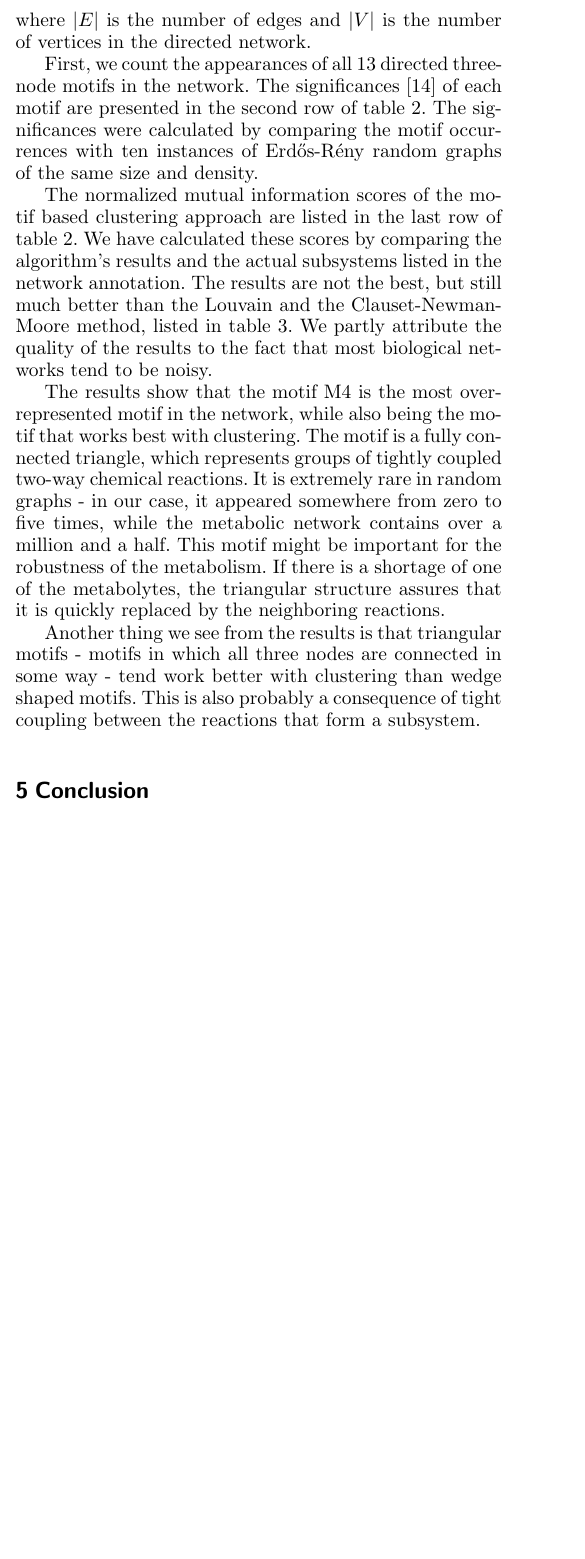
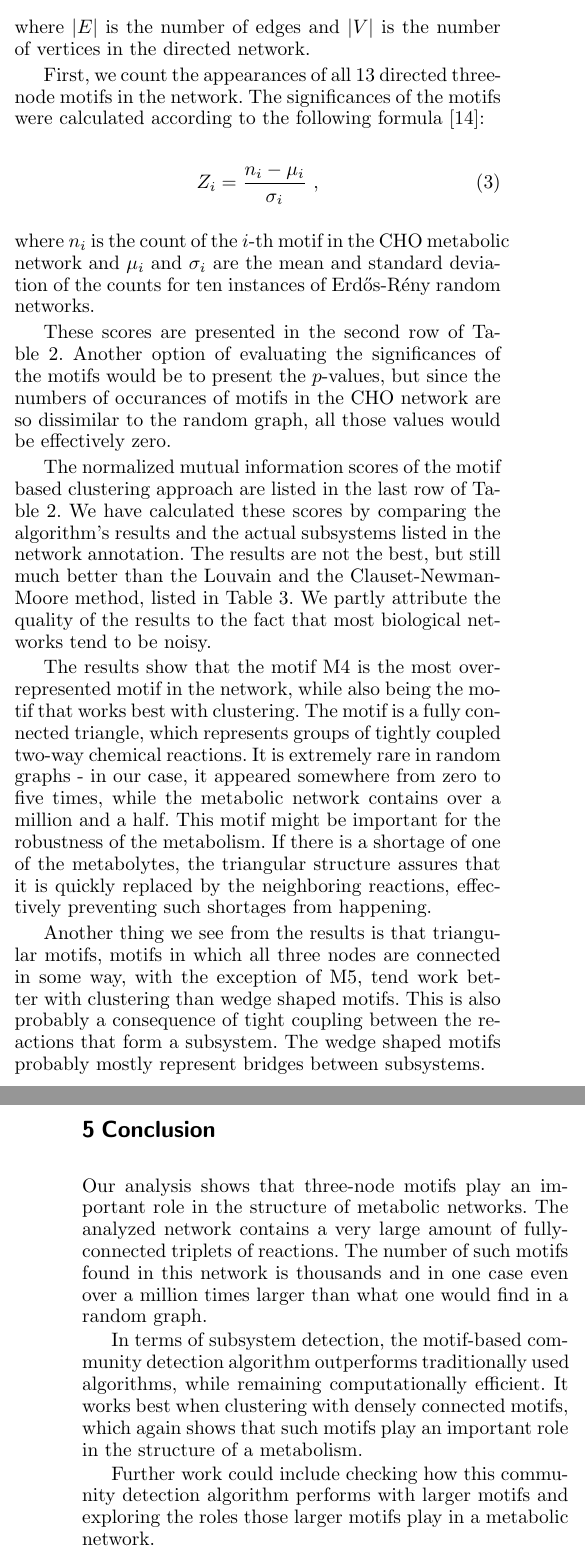
Before and after one commit to mtsch/ina-project, a LaTeX paper (report/report.tex): part of one column of page 2 of 3 before the commit and two parts of the columns of pages 2 and 3 of 4 after it, the two joined at a grey line, cut so that both start at the same text, the shorter picture padded with empty space. Compiled offline with pdfLaTeX.

Commit message:
Final report?

```diff
--- a/report/report.tex
+++ b/report/report.tex
@@ -54,3 +53,4 @@ grestore
+  in a metabolic network. We present the results on a metabolic network of the
   Chinese hamster ovary cell, a mammalian cell that is commonly used in
   biomedical research and in biotechnology.}
 
@@ -167,2 +167 @@ We also attempted to compare the selected algorithms to
 Infomap~\cite{rosvall2008maps} and the Girvan-Newman
-algorithm~\cite{girvan2002community}, but these algorithms do not finish
@@ -214,17 +214,29 @@ directed network.
 \end{table}
 
 First, we count the appearances of all 13 directed three-node motifs in the
-network. The significances~\cite{milo2002network} of each motif are presented in
-the second row of table~\ref{tab:motifs}. The significances were calculated by
-comparing the motif occurrences with ten instances of Erdős-Rény random graphs
-of the same size and density.
+network. The significances of the motifs were calculated according to the
+following formula~\cite{milo2002network}:
+
+\begin{equation}
+  Z_i = \frac{n_i - \mu_i}{\sigma_i}\ ,
+\end{equation}
+
+\noindent
+where $n_i$ is the count of the $i$-th motif in the CHO metabolic network
+and $\mu_{i}$ and $\sigma_{i}$ are the mean and standard deviation of the
+counts for ten instances of Erdős-Rény random networks.
+
+These scores are presented in the second row of Table~\ref{tab:motifs}. Another
+option of evaluating the significances of the motifs would be to present the
+$p$-values, but since the numbers of occurances of motifs in the CHO network are
+so dissimilar to the random graph, all those values would be effectively zero.
 
 The normalized mutual information scores of the motif based clustering approach
-are listed in the last row of table~\ref{tab:motifs}. We have calculated these
+are listed in the last row of Table~\ref{tab:motifs}. We have calculated these
 scores by comparing the algorithm's results and the actual subsystems listed in
 the network annotation. The results are not the best, but still much better than
 the Louvain and the Clauset-Newman-Moore method, listed in
-table~\ref{tab:others}. We partly attribute the quality of the results to the
+Table~\ref{tab:others}. We partly attribute the quality of the results to the
 fact that most biological networks tend to be noisy.
 
 The results show that the motif M4 is the most overrepresented motif in the
@@ -235,12 +247,13 @@ it appeared somewhere from zero to five times, while the metabolic network
 contains over a million and a half. This motif might be important for the
 robustness of the metabolism. If there is a shortage of one of the metabolytes,
 the triangular structure assures that it is quickly replaced by the neighboring
-reactions.
+reactions, effectively preventing such shortages from happening.
 
-Another thing we see from the results is that triangular motifs - motifs in
-which all three nodes are connected in some way - tend work better with
-clustering than wedge shaped motifs. This is also probably a consequence of
-tight coupling between the reactions that form a subsystem.
+Another thing we see from the results is that triangular motifs, motifs in
+which all three nodes are connected in some way, with the exception of M5, tend
+work better with clustering than wedge shaped motifs. This is also probably a
+consequence of tight coupling between the reactions that form a subsystem. The
+wedge shaped motifs probably mostly represent bridges between subsystems.
 
 \begin{figure}
   \includegraphics[width=0.45\textwidth]{../plots/degreesmall2}
@@ -292,6 +305,22 @@ tight coupling between the reactions that form a subsystem.
 
 \section{Conclusion}
 
+Our analysis shows that three-node motifs play an important role in the
+structure of metabolic networks. The analyzed network contains a very large
+amount of fully-connected triplets of reactions. The number of such motifs found
+in this network is thousands and in one case even over a million times larger
+than what one would find in a random graph.
+
+In terms of subsystem detection, the motif-based community detection algorithm
+outperforms traditionally used algorithms, while remaining computationally
+efficient. It works best when clustering with densely connected motifs, which
+again shows that such motifs play an important role in the structure of a
+metabolism.
+
+Further work could include checking how this community detection algorithm
+performs with larger motifs and exploring the roles those larger motifs play in
+a metabolic network.
+
 \section{Authors contributions}
 All the authors were involved in the preparation of the manuscript.
 All the authors have read and approved the final manuscript.
```
Also changed, not shown: report/report.bbl, report/report.pdf, report/report.tex (28 more changed lines), 3 other files.
